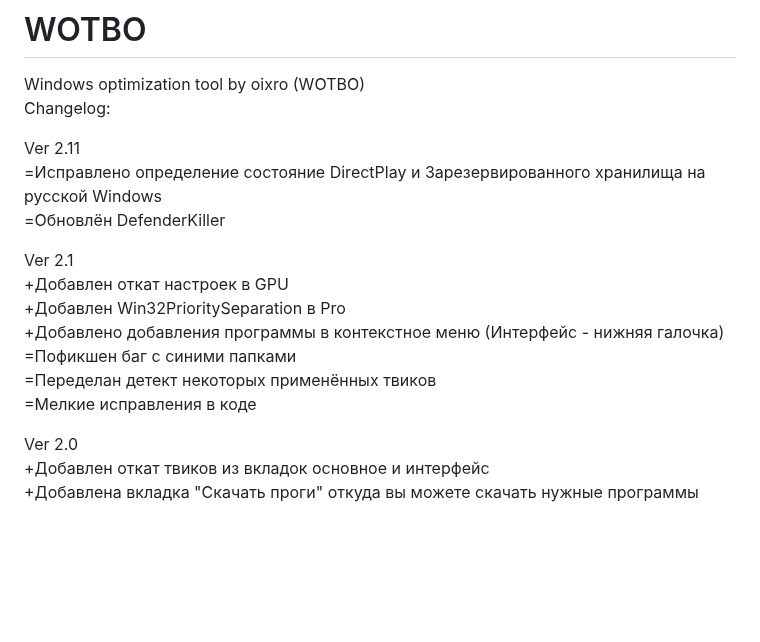
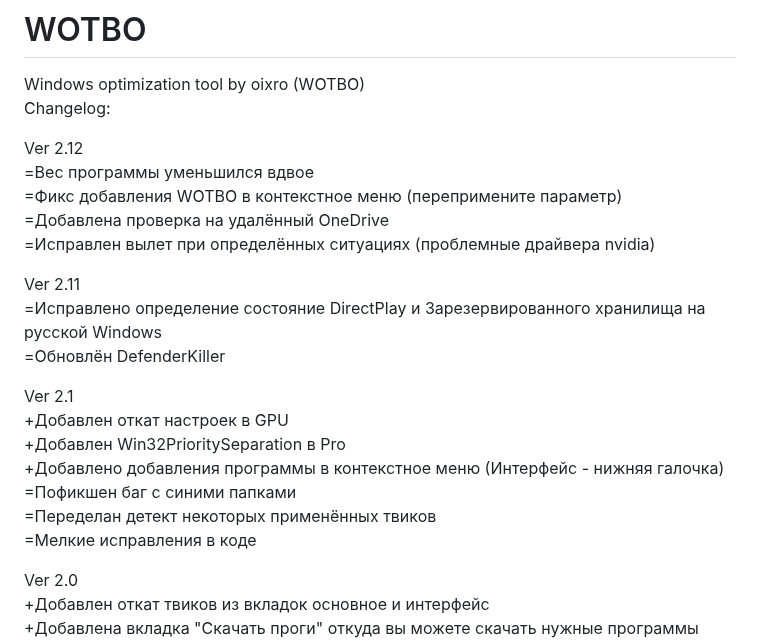
Before and after one commit to oixro/WOTBO, a Markdown page: README.md, the part around the change. Drawn GitHub-style; blank space fills up the shorter version.

```diff
--- a/README.md
+++ b/README.md
@@ -2,11 +2,15 @@
 Windows optimization tool by oixro (WOTBO)
 Changelog:
 
+Ver 2.12
+=Вес программы уменьшился вдвое
+=Фикс добавления WOTBO в контекстное меню (перепримените параметр)
+=Добавлена проверка на удалённый OneDrive
+=Исправлен вылет при определённых ситуациях (проблемные драйвера nvidia)
+
 Ver 2.11
 =Исправлено определение состояние DirectPlay и Зарезервированного хранилища на русской Windows
 =Обновлён DefenderKiller
-
-
 
 Ver 2.1
 +Добавлен откат настроек в GPU
@@ -15,10 +19,6 @@ Ver 2.1
 =Пофикшен баг с синими папками
 =Переделан детект некоторых применённых твиков
 =Мелкие исправления в коде
-
-
-
-
 
 Ver 2.0
 +Добавлен откат твиков из вкладок основное и интерфейс
```
